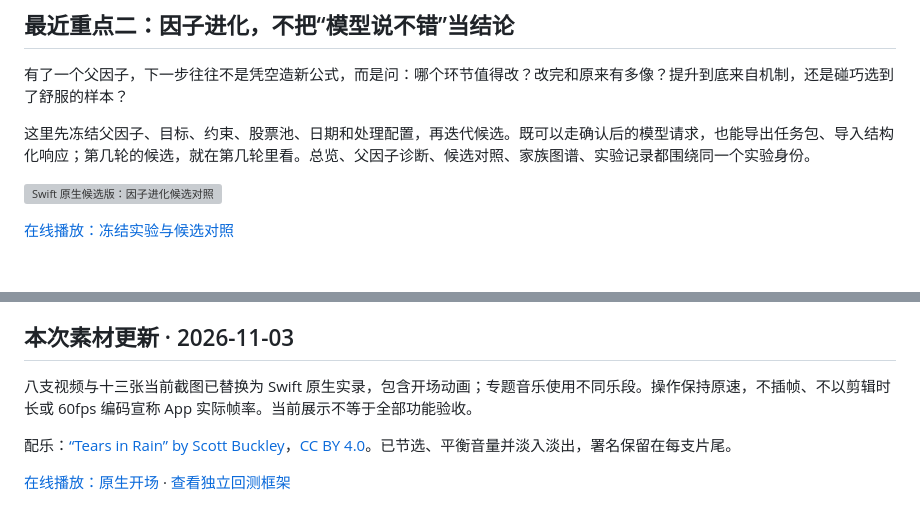
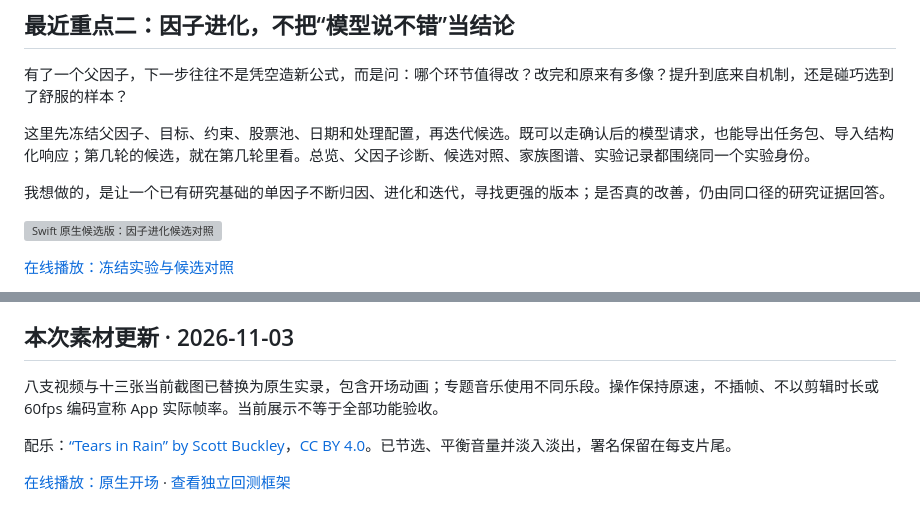
Before and after one commit to baiziyu2002git/ZiyuQuant, a Markdown page: README.md, 2 parts joined by grey strips. GitHub-like rendering; blank space fills up the shorter version; grey boxes are pictures that could not be loaded.

```diff
--- a/README.md
+++ b/README.md
@@ -36,6 +44,8 @@
 
 这里先冻结父因子、目标、约束、股票池、日期和处理配置，再迭代候选。既可以走确认后的模型请求，也能导出任务包、导入结构化响应；第几轮的候选，就在第几轮里看。总览、父因子诊断、候选对照、家族图谱、实验记录都围绕同一个实验身份。
 
+我想做的，是让一个已有研究基础的单因子不断归因、进化和迭代，寻找更强的版本；是否真的改善，仍由同口径的研究证据回答。
+
 ![Swift 原生候选版：因子进化候选对照](media/current/02-factor-evolution.jpg)
 
 [在线播放：冻结实验与候选对照](https://baiziyu2002git.github.io/ZiyuQuant/#evolution)
@@ -189,7 +199,7 @@ Qlib、GTJA、WorldQuant 和个人因子统一管理，按分类、状态和关
 
 ## 本次素材更新 · 2026-11-03
 
-八支视频与十三张当前截图已替换为 Swift 原生实录，包含开场动画；专题音乐使用不同乐段。操作保持原速，不插帧、不以剪辑时长或 60fps 编码宣称 App 实际帧率。当前展示不等于全部功能验收。
+八支视频与十三张当前截图已替换为原生实录，包含开场动画；专题音乐使用不同乐段。操作保持原速，不插帧、不以剪辑时长或 60fps 编码宣称 App 实际帧率。当前展示不等于全部功能验收。
 
 配乐：[“Tears in Rain” by Scott Buckley](https://www.scottbuckley.com.au/library/tears-in-rain/)，[CC BY 4.0](https://creativecommons.org/licenses/by/4.0/)。已节选、平衡音量并淡入淡出，署名保留在每支片尾。
 
```
Also changed, not shown: other parts of README.md (+19 -11 lines).
